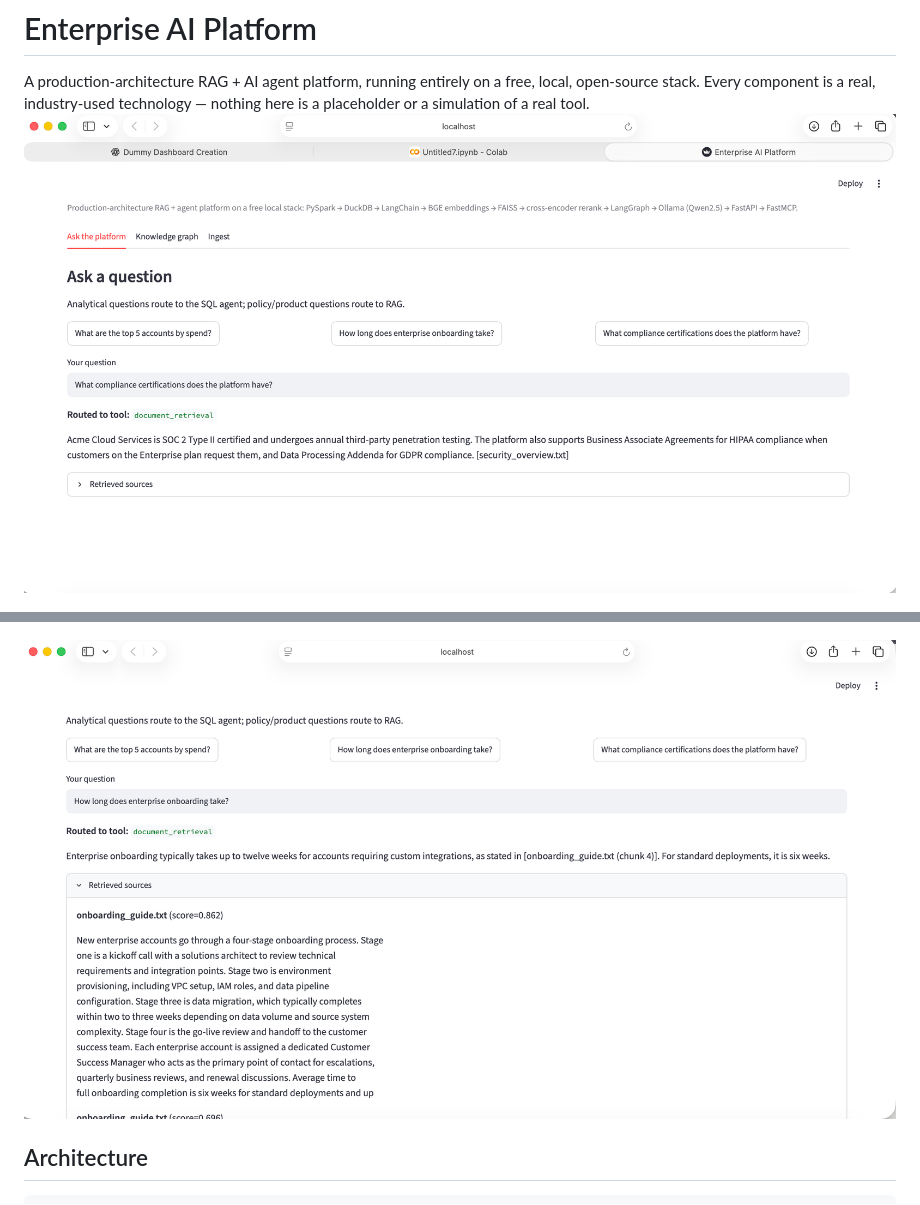
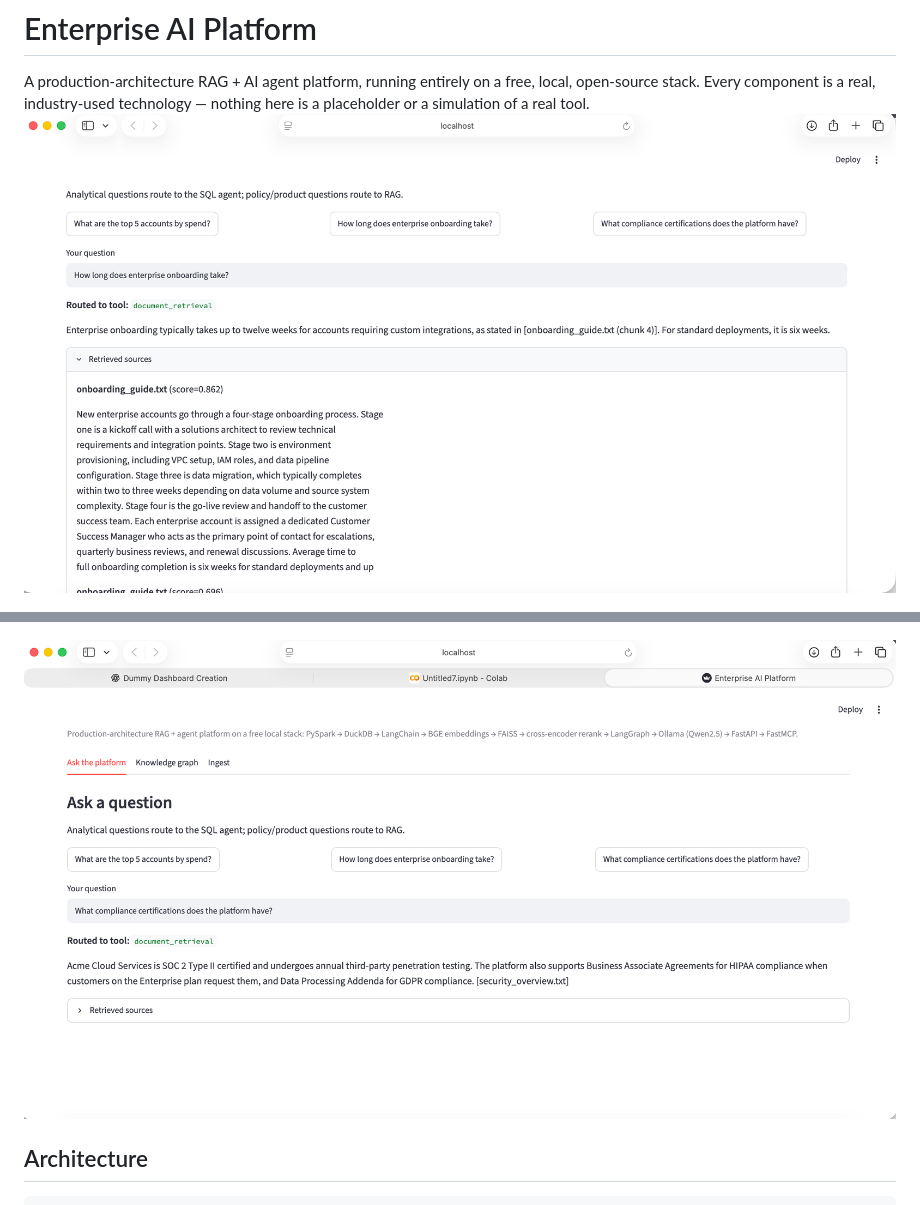
Before and after one commit to khushijhanwar/enterprise-ai-platform-v2, a Markdown page: README.md, 2 parts joined by grey strips. GitHub-like rendering.

Commit message:
update screenshot

```diff
--- a/README.md
+++ b/README.md
@@ -3,11 +3,11 @@
 A production-architecture RAG + AI agent platform, running entirely on a
 free, local, open-source stack. Every component is a real, industry-used
 technology — nothing here is a placeholder or a simulation of a real tool.
-![Enterprise AI Platform demo](screenshots/ss1.png)
+![Enterprise AI Platform demo](screenshots/ss3.png)
 
 ![Enterprise AI Platform demo](screenshots/ss2.png)
 
-![Enterprise AI Platform demo](screenshots/ss3.png)
+![Enterprise AI Platform demo](screenshots/ss1.png)
 
 ## Architecture
 
```
